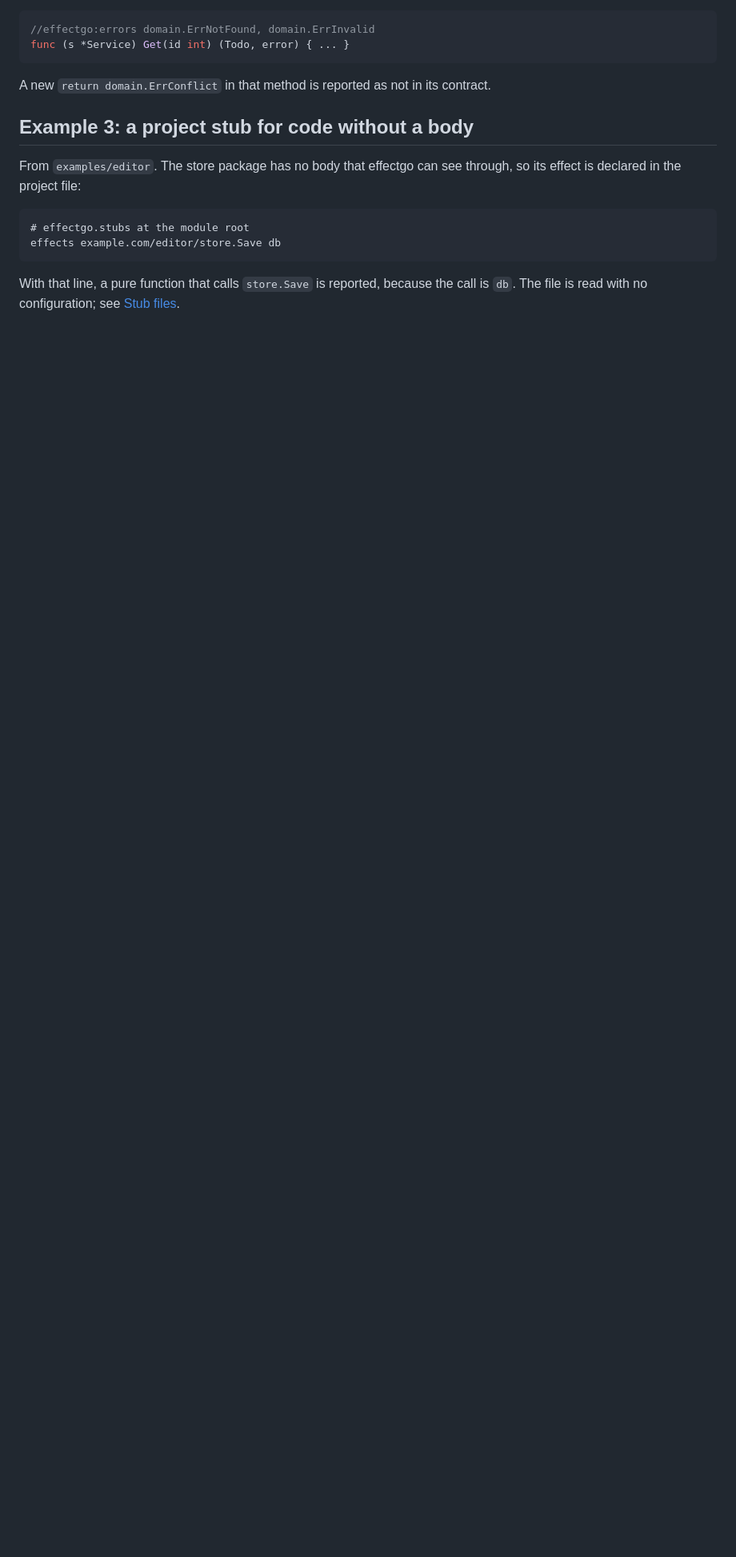
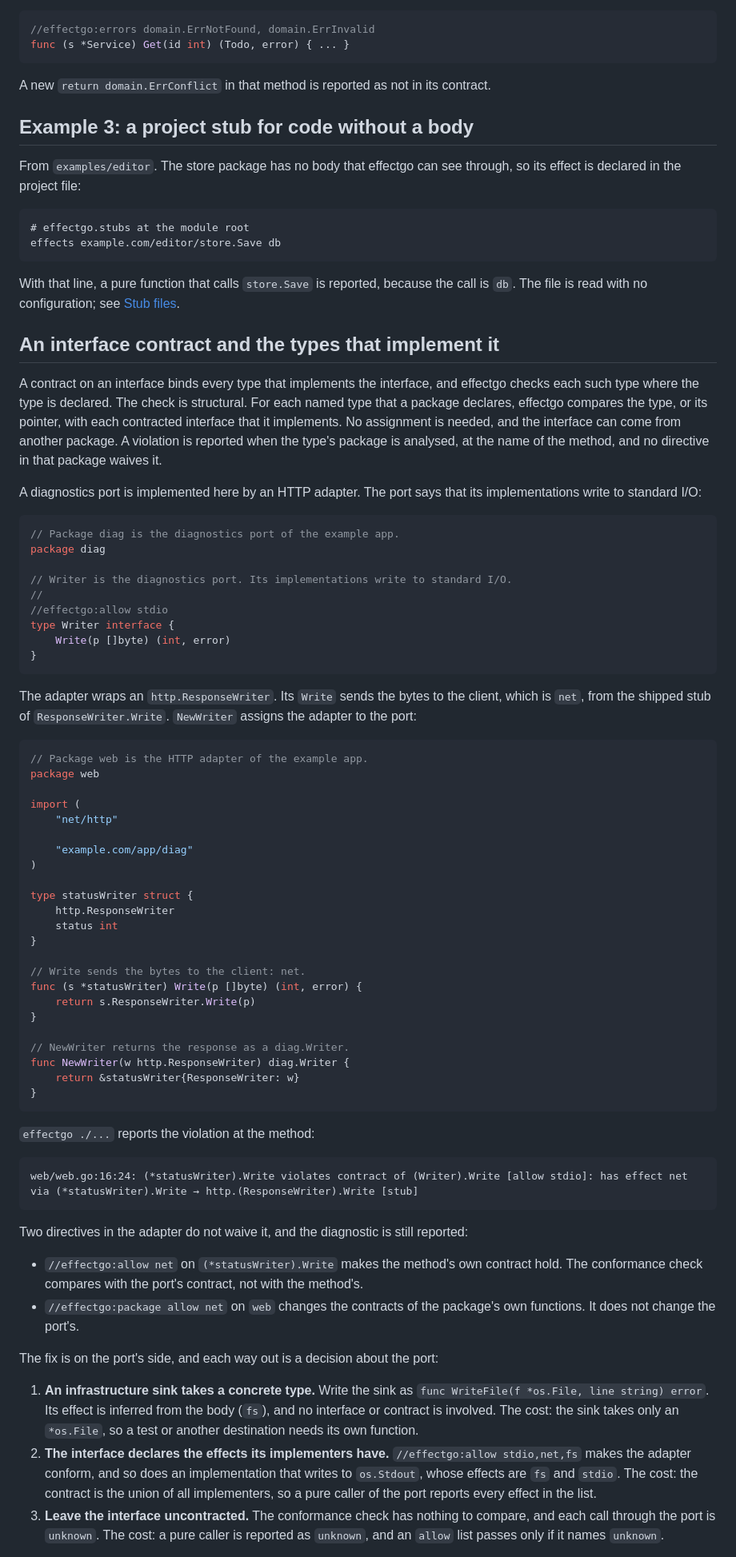
Before and after one commit to effectgo/effectgo, a Markdown page: docs/guide/contract-mode.md, the part around one of its changes. Shown at 80% size. Rendered like a GitHub page; blank space fills up the shorter version.

Commit message:
docs(contract-mode): interface contracts and the types that implement them
Adds a section on a contract that an implementer breaks: a diagnostics port
with allow stdio, implemented by an HTTP adapter whose Write sends to the
client (net). It shows the conformance diagnostic as reported, that a local
or package-level allow does not waive it, and the three ways out of the port
side: a concrete sink type, a port that declares the effects its implementers
have, or no contract. It also records three details of the check: it is
structural, it runs only in the analysis of the type's package, and it skips
a Write that a type gets from an embedded interface.

````diff
--- a/docs/guide/contract-mode.md
+++ b/docs/guide/contract-mode.md
@@ -106,3 +106,66 @@ effects example.com/editor/store.Save db
 
 With that line, a pure function that calls `store.Save` is reported, because the call is `db`. The file is read with no configuration; see [Stub files](../reference/stubs.md).
 
+## An interface contract and the types that implement it
+
+A contract on an interface binds every type that implements the interface, and effectgo checks each such type where the type is declared. The check is structural. For each named type that a package declares, effectgo compares the type, or its pointer, with each contracted interface that it implements. No assignment is needed, and the interface can come from another package. A violation is reported when the type's package is analysed, at the name of the method, and no directive in that package waives it.
+
+A diagnostics port is implemented here by an HTTP adapter. The port says that its implementations write to standard I/O:
+
+```go
+// Package diag is the diagnostics port of the example app.
+package diag
+
+// Writer is the diagnostics port. Its implementations write to standard I/O.
+//
+//effectgo:allow stdio
+type Writer interface {
+	Write(p []byte) (int, error)
+}
+```
+
+The adapter wraps an `http.ResponseWriter`. Its `Write` sends the bytes to the client, which is `net`, from the shipped stub of `ResponseWriter.Write`. `NewWriter` assigns the adapter to the port:
+
+```go
+// Package web is the HTTP adapter of the example app.
+package web
+
+import (
+	"net/http"
+
+	"example.com/app/diag"
+)
+
+type statusWriter struct {
+	http.ResponseWriter
+	status int
+}
+
+// Write sends the bytes to the client: net.
+func (s *statusWriter) Write(p []byte) (int, error) {
+	return s.ResponseWriter.Write(p)
+}
+
+// NewWriter returns the response as a diag.Writer.
+func NewWriter(w http.ResponseWriter) diag.Writer {
+	return &statusWriter{ResponseWriter: w}
+}
+```
+
+`effectgo ./...` reports the violation at the method:
+
+```text
+web/web.go:16:24: (*statusWriter).Write violates contract of (Writer).Write [allow stdio]: has effect net via (*statusWriter).Write → http.(ResponseWriter).Write [stub]
+```
+
+Two directives in the adapter do not waive it, and the diagnostic is still reported:
+
+- `//effectgo:allow net` on `(*statusWriter).Write` makes the method's own contract hold. The conformance check compares with the port's contract, not with the method's.
+- `//effectgo:package allow net` on `web` changes the contracts of the package's own functions. It does not change the port's.
+
+The fix is on the port's side, and each way out is a decision about the port:
+
+1. **An infrastructure sink takes a concrete type.** Write the sink as `func WriteFile(f *os.File, line string) error`. Its effect is inferred from the body (`fs`), and no interface or contract is involved. The cost: the sink takes only an `*os.File`, so a test or another destination needs its own function.
+2. **The interface declares the effects its implementers have.** `//effectgo:allow stdio,net,fs` makes the adapter conform, and so does an implementation that writes to `os.Stdout`, whose effects are `fs` and `stdio`. The cost: the contract is the union of all implementers, so a pure caller of the port reports every effect in the list.
+3. **Leave the interface uncontracted.** The conformance check has nothing to compare, and each call through the port is `unknown`. The cost: a pure caller is reported as `unknown`, and an `allow` list passes only if it names `unknown`.
+
````
Also changed, not shown: other parts of docs/guide/contract-mode.md (+7 -0 lines).
